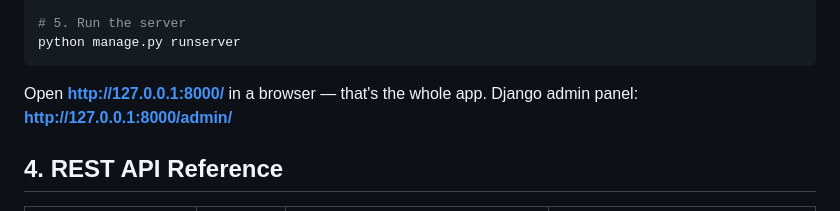
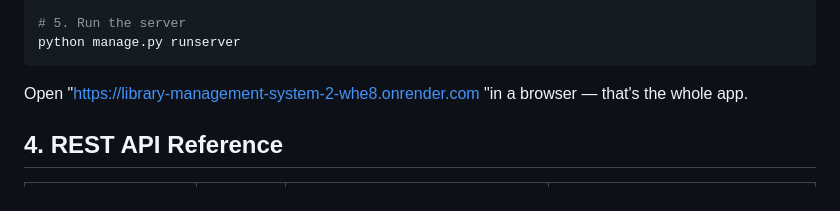
Before and after one commit to ShahanaPandiyaraj/Library_Management_System, a Markdown page: README.md, the part around the change. GitHub-like rendering.

````diff
--- a/README.md
+++ b/README.md
@@ -47,8 +47,8 @@ python manage.py createsuperuser
 python manage.py runserver
 ```
 
-Open **http://127.0.0.1:8000/** in a browser — that's the whole app.
-Django admin panel: **http://127.0.0.1:8000/admin/**
+Open "https://library-management-system-2-whe8.onrender.com "in a browser — that's the whole app.
+
 
 ## 4. REST API Reference
 
````
